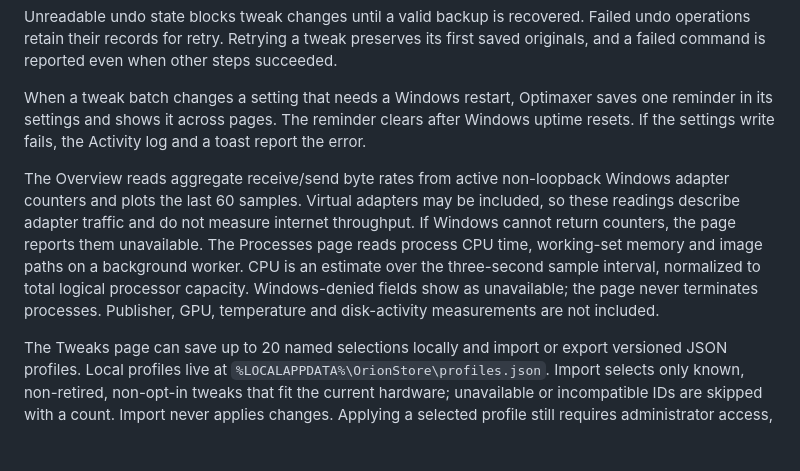
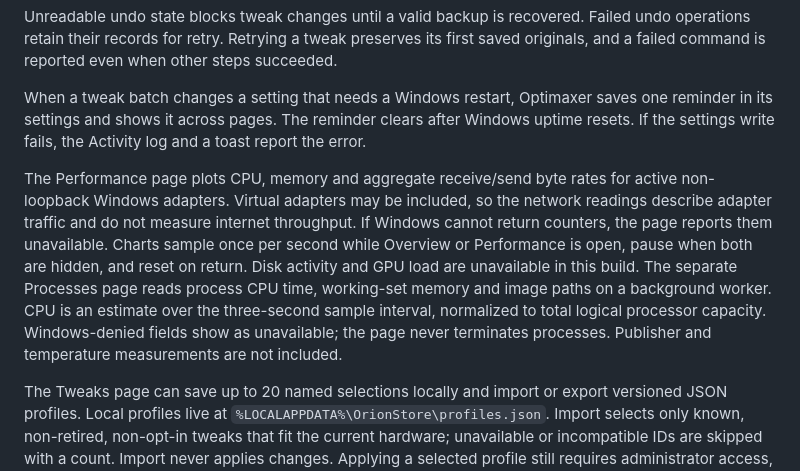
Before and after one commit to bliper2/optimaxer, a Markdown page: desktop/README.md, the part around the change. GitHub-like rendering; blank space fills up the shorter version.

Commit message:
feat(desktop): add live Performance workspace

```diff
--- a/desktop/README.md
+++ b/desktop/README.md
@@ -65,7 +65,7 @@ Unreadable undo state blocks tweak changes until a valid backup is recovered. Fa
 
 When a tweak batch changes a setting that needs a Windows restart, Optimaxer saves one reminder in its settings and shows it across pages. The reminder clears after Windows uptime resets. If the settings write fails, the Activity log and a toast report the error.
 
-The Overview reads aggregate receive/send byte rates from active non-loopback Windows adapter counters and plots the last 60 samples. Virtual adapters may be included, so these readings describe adapter traffic and do not measure internet throughput. If Windows cannot return counters, the page reports them unavailable. The Processes page reads process CPU time, working-set memory and image paths on a background worker. CPU is an estimate over the three-second sample interval, normalized to total logical processor capacity. Windows-denied fields show as unavailable; the page never terminates processes. Publisher, GPU, temperature and disk-activity measurements are not included.
+The Performance page plots CPU, memory and aggregate receive/send byte rates for active non-loopback Windows adapters. Virtual adapters may be included, so the network readings describe adapter traffic and do not measure internet throughput. If Windows cannot return counters, the page reports them unavailable. Charts sample once per second while Overview or Performance is open, pause when both are hidden, and reset on return. Disk activity and GPU load are unavailable in this build. The separate Processes page reads process CPU time, working-set memory and image paths on a background worker. CPU is an estimate over the three-second sample interval, normalized to total logical processor capacity. Windows-denied fields show as unavailable; the page never terminates processes. Publisher and temperature measurements are not included.
 
 The Tweaks page can save up to 20 named selections locally and import or export versioned JSON profiles. Local profiles live at `%LOCALAPPDATA%\OrionStore\profiles.json`. Import selects only known, non-retired, non-opt-in tweaks that fit the current hardware; unavailable or incompatible IDs are skipped with a count. Import never applies changes. Applying a selected profile still requires administrator access, an exact preview and confirmation. Profiles contain tweak IDs only, not Windows settings or backup data. See the [profile format and import rules](../docs/profile-format.md).
 
```
Also changed, not shown: docs/edition-comparison.md (+2 -2 lines), docs/verification.md (+2 -2 lines), docs/screenshots/desktop-overview-network.png (deleted), docs/screenshots/desktop-performance.png (added), 5 other files.
